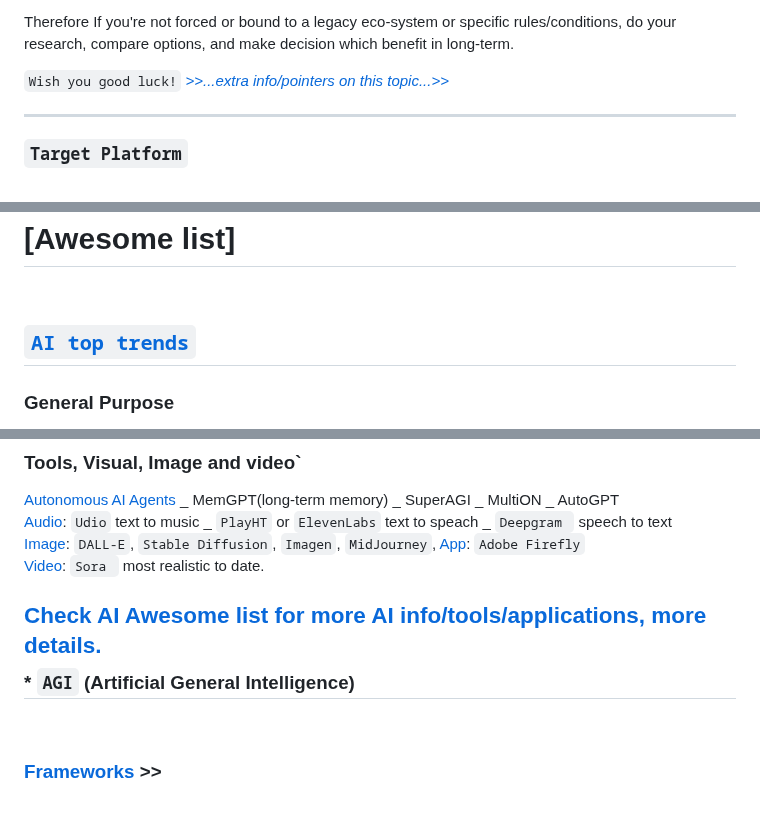
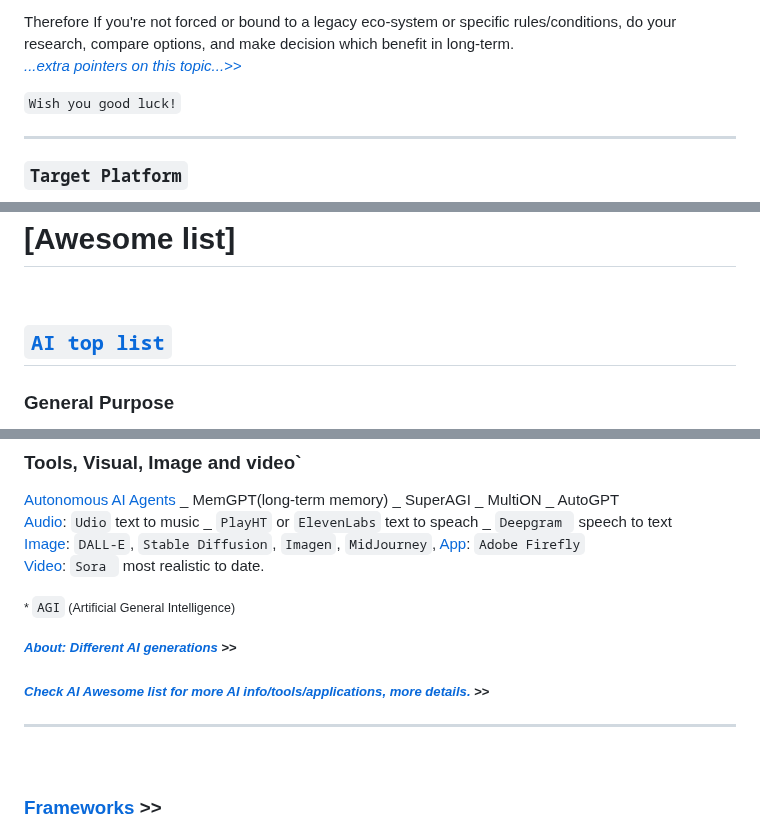
Before and after one commit to Systemic-Labs/Perfect-Stack, a Markdown page: README.md, 3 parts joined by grey strips. Drawn GitHub-style; folded sections open.

Commit message:
+Updates: [AI, Doc] => fix doc/link +add items

```diff
--- a/README.md
+++ b/README.md
@@ -31,10 +31,10 @@ This cycle repeats and non optimal tech get stuck in social, market, and job/edu
 Therefore instead of pop trends, make decisions based on facts, use whatever is best for the job, mostly if you're doing your own business or planning a `startup`,  deciding better tech/methods, results in productivity, efficiency and saves cost.
 
 Therefore If you're not forced or bound to a legacy eco-system or specific rules/conditions, do your research, compare options, and make decision which benefit in long-term.
+[*...extra pointers on this topic...>>*](#new-developer-or-decision-maker)
 </details>
 
-` Wish you good luck! ` [*>>...extra info/pointers on this topic...>>*](#new-developer-or-decision-maker)
-
+` Wish you good luck! `
  ***
 
 ### `Target Platform`
@@ -59,7 +59,7 @@ Therefore If you're not forced or bound to a legacy eco-system or specific rules
 # [Awesome list]
 <br>
 
-## [`AI top trends`](#ai-top-trends)
+## [`AI top list`](#ai-top-trends)
 
 ### General Purpose
 [Browser/client-side/Native]():  `Web LLM` _ `Web-AI` _ `MLC-LLM` _ `Ai APIs/tools`.
@@ -77,8 +77,11 @@ Therefore If you're not forced or bound to a legacy eco-system or specific rules
 [Image](): `DALL-E`, `Stable Diffusion`, `Imagen`, `MidJourney`, [App](): `Adobe Firefly`
 [Video](): `Sora ` most realistic to date.
 
-[Check AI Awesome list for more AI info/tools/applications, more details.](https://gist.github.com/Peyman-Borhani/57c3dd9ec0754c68d1dda3698b00f760)
 <sub> * `AGI` (Artificial General Intelligence) </sub>
+
+##### *[About: Different AI generations](#about-ai---generations)* >>
+##### *[Check AI Awesome list for more AI info/tools/applications, more details.](https://gist.github.com/Peyman-Borhani/57c3dd9ec0754c68d1dda3698b00f760)* >>
+
 ---
 <br>
 
```
